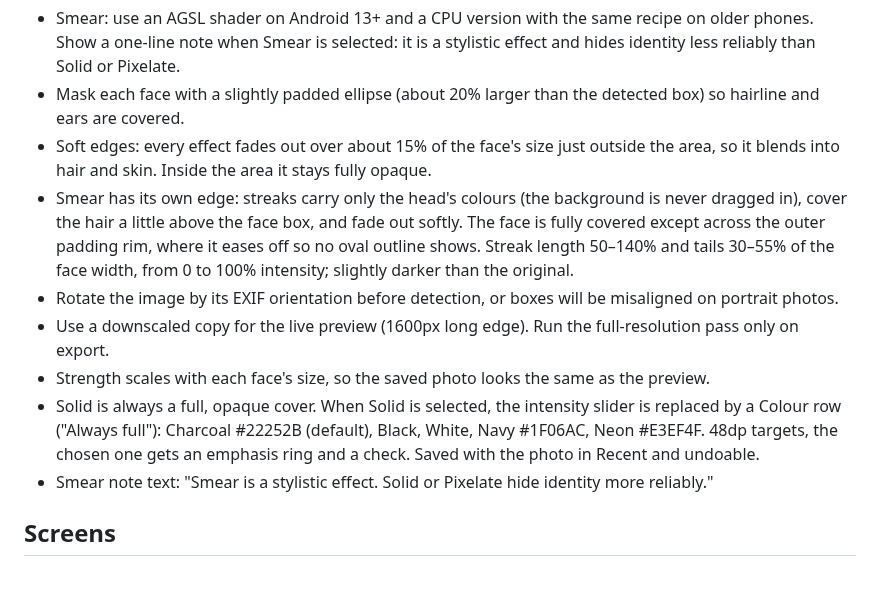
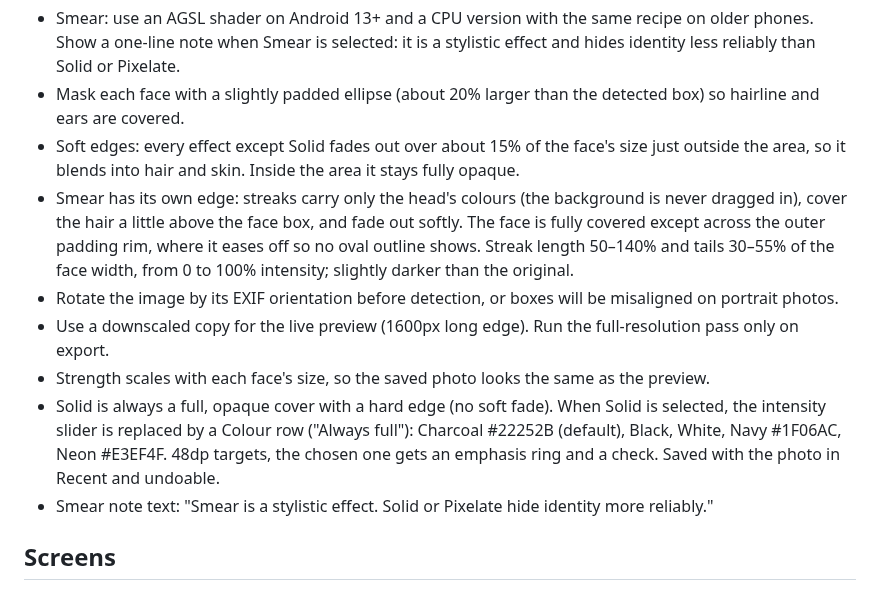
Before and after one commit to hystericmoon/samar, a Markdown page: DESIGN_BRIEF.md, the part around the change. GitHub-like rendering.

```diff
--- a/DESIGN_BRIEF.md
+++ b/DESIGN_BRIEF.md
@@ -29,12 +29,12 @@ Notes:
 
 - Smear: use an AGSL shader on Android 13+ and a CPU version with the same recipe on older phones. Show a one-line note when Smear is selected: it is a stylistic effect and hides identity less reliably than Solid or Pixelate.
 - Mask each face with a slightly padded ellipse (about 20% larger than the detected box) so hairline and ears are covered.
-- Soft edges: every effect fades out over about 15% of the face's size just outside the area, so it blends into hair and skin. Inside the area it stays fully opaque.
+- Soft edges: every effect except Solid fades out over about 15% of the face's size just outside the area, so it blends into hair and skin. Inside the area it stays fully opaque.
 - Smear has its own edge: streaks carry only the head's colours (the background is never dragged in), cover the hair a little above the face box, and fade out softly. The face is fully covered except across the outer padding rim, where it eases off so no oval outline shows. Streak length 50–140% and tails 30–55% of the face width, from 0 to 100% intensity; slightly darker than the original.
 - Rotate the image by its EXIF orientation before detection, or boxes will be misaligned on portrait photos.
 - Use a downscaled copy for the live preview (1600px long edge). Run the full-resolution pass only on export.
 - Strength scales with each face's size, so the saved photo looks the same as the preview.
-- Solid is always a full, opaque cover. When Solid is selected, the intensity slider is replaced by a Colour row ("Always full"): Charcoal #22252B (default), Black, White, Navy #1F06AC, Neon #E3EF4F. 48dp targets, the chosen one gets an emphasis ring and a check. Saved with the photo in Recent and undoable.
+- Solid is always a full, opaque cover with a hard edge (no soft fade). When Solid is selected, the intensity slider is replaced by a Colour row ("Always full"): Charcoal #22252B (default), Black, White, Navy #1F06AC, Neon #E3EF4F. 48dp targets, the chosen one gets an emphasis ring and a check. Saved with the photo in Recent and undoable.
 - Smear note text: "Smear is a stylistic effect. Solid or Pixelate hide identity more reliably."
 
 ## Screens
```
Also changed, not shown: README.md (+9 -9 lines), docs/readme/effects.png, 3 other files.
